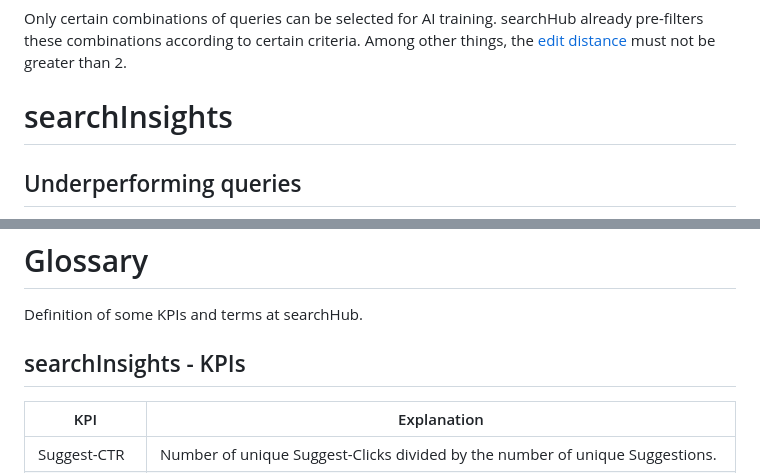
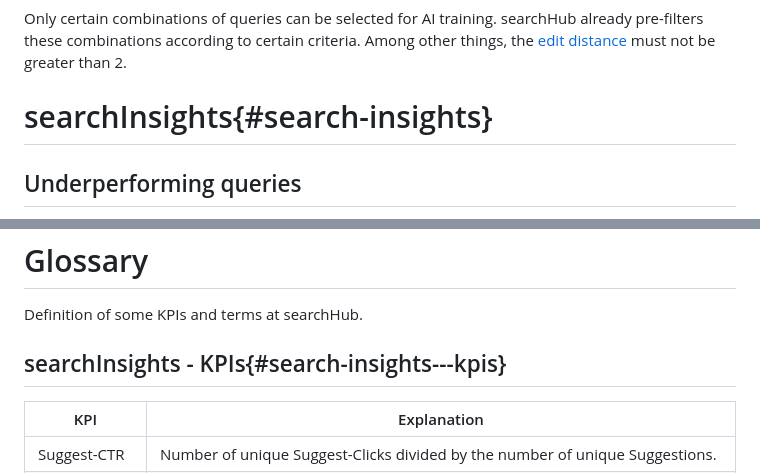
Before and after one commit to searchhub/searchhub.github.io, a Markdown page: ui/readme.swg.md, 2 parts joined by grey strips. GitHub-like rendering.

```diff
--- a/ui/readme.swg.md
+++ b/ui/readme.swg.md
@@ -128,7 +128,7 @@ can still head over to the query cluster view and merge/unmerge a cluster manual
 ## Manual training
 Only certain combinations of queries can be selected for AI training. searchHub already pre-filters these combinations according to certain criteria. Among other things, the <a href="https://en.wikipedia.org/wiki/Edit_distance">edit distance</a> must not be greater than 2.
 
-# searchInsights
+# searchInsights{#search-insights}
 
 ## Underperforming queries
 
@@ -168,7 +168,7 @@ The fourth type of query detection involves identifying queries with a high like
 Definition of some KPIs and terms at searchHub.
 
 
-## searchInsights - KPIs
+## searchInsights - KPIs{#search-insights---kpis}
 
 | KPI                    | Explanation                                                                                                                                                                                                                                                                                                           |
 |------------------------|-----------------------------------------------------------------------------------------------------------------------------------------------------------------------------------------------------------------------------------------------------------------------------------------------------------------------|
```
Also changed, not shown: ui/readme.en.md (+2 -2 lines).
